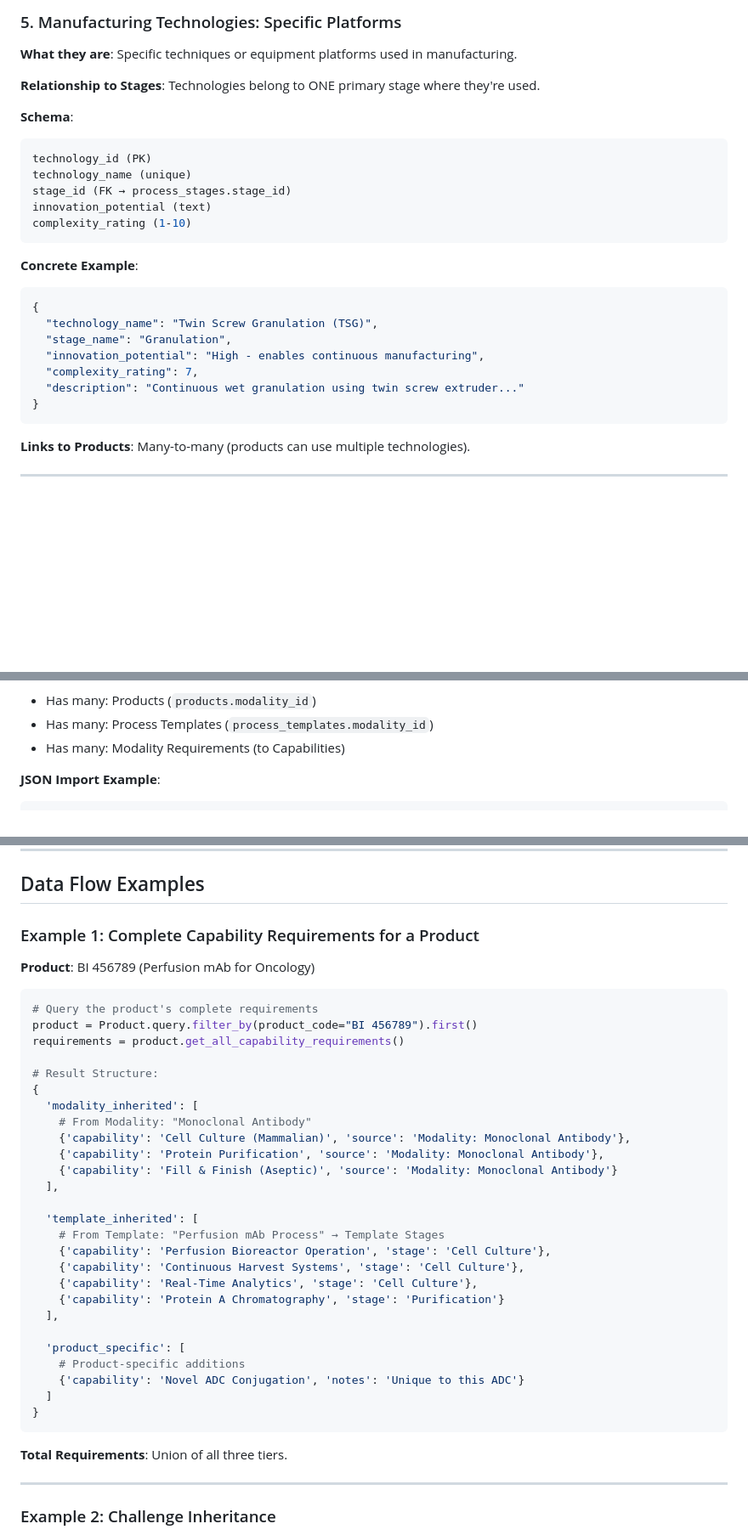
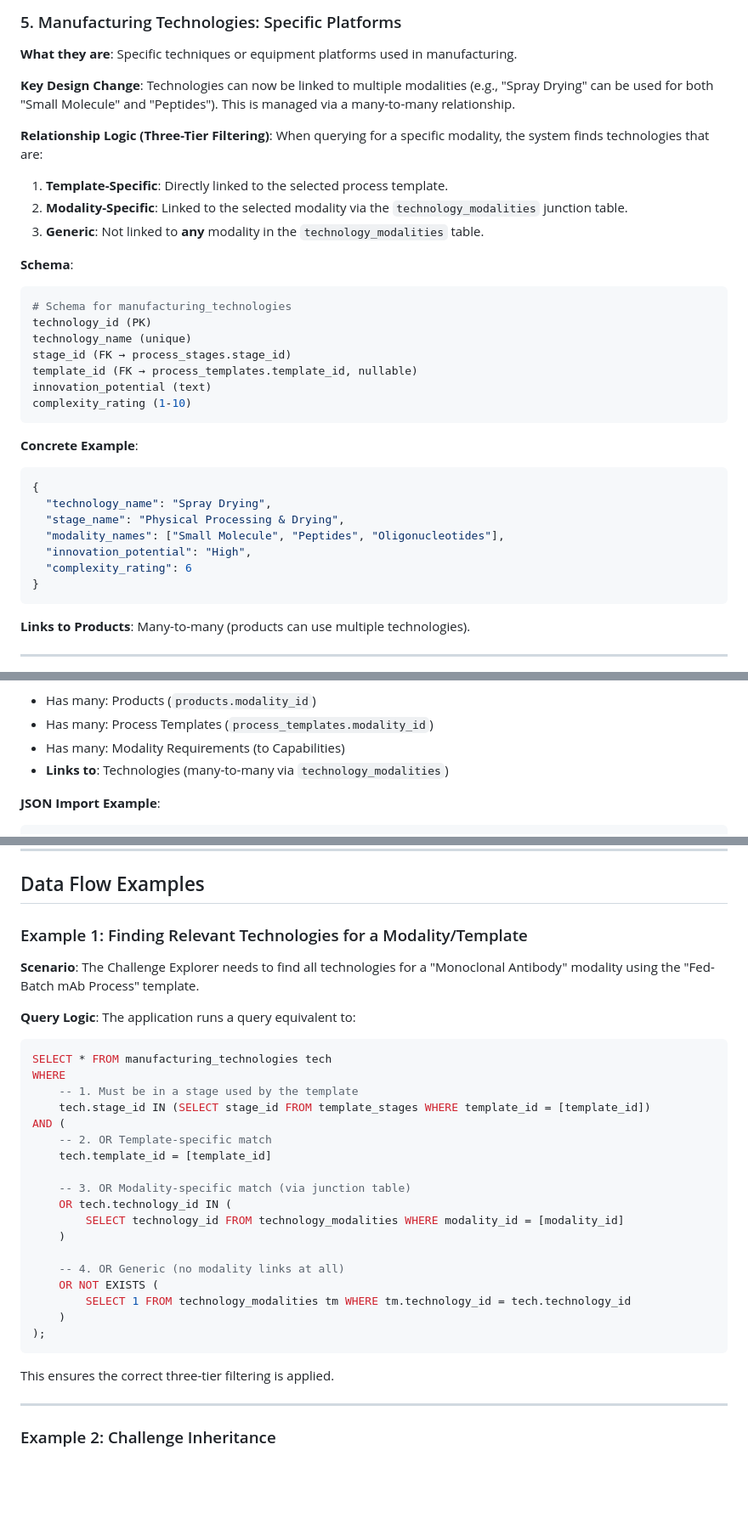
Before and after one commit to TheReallyRealComedian/PipelineIntel_V1, a Markdown page: DATABASE_SCHEME.md, 3 parts joined by grey strips. Shown at 85% size. Drawn GitHub-style; blank space fills up the shorter version.

````diff
--- a/DATABASE_SCHEME.md
+++ b/DATABASE_SCHEME.md
@@ -205,13 +205,21 @@ Level 1 (Phase): "Upstream Processing"
 
 **What they are**: Specific techniques or equipment platforms used in manufacturing.
 
-**Relationship to Stages**: Technologies belong to ONE primary stage where they're used.
+**Key Design Change**: Technologies can now be linked to multiple modalities (e.g., "Spray Drying" can be used for both "Small Molecule" and "Peptides"). This is managed via a many-to-many relationship.
+
+**Relationship Logic (Three-Tier Filtering)**:
+When querying for a specific modality, the system finds technologies that are:
+1.  **Template-Specific**: Directly linked to the selected process template.
+2.  **Modality-Specific**: Linked to the selected modality via the `technology_modalities` junction table.
+3.  **Generic**: Not linked to **any** modality in the `technology_modalities` table.
 
 **Schema**:
 ```python
+# Schema for manufacturing_technologies
 technology_id (PK)
 technology_name (unique)
 stage_id (FK → process_stages.stage_id)
+template_id (FK → process_templates.template_id, nullable)
 innovation_potential (text)
 complexity_rating (1-10)
 ```
@@ -219,11 +227,11 @@ complexity_rating (1-10)
 **Concrete Example**:
 ```json
 {
-  "technology_name": "Twin Screw Granulation (TSG)",
-  "stage_name": "Granulation",
-  "innovation_potential": "High - enables continuous manufacturing",
-  "complexity_rating": 7,
-  "description": "Continuous wet granulation using twin screw extruder..."
+  "technology_name": "Spray Drying",
+  "stage_name": "Physical Processing & Drying",
+  "modality_names": ["Small Molecule", "Peptides", "Oligonucleotides"],
+  "innovation_potential": "High",
+  "complexity_rating": 6
 }
 ```
 
@@ -329,6 +337,7 @@ created_at
 - Has many: Products (`products.modality_id`)
 - Has many: Process Templates (`process_templates.modality_id`)
 - Has many: Modality Requirements (to Capabilities)
+- **Links to**: Technologies (many-to-many via `technology_modalities`)
 
 **JSON Import Example**:
 ```json
@@ -660,40 +700,33 @@ notes
 
 ## Data Flow Examples
 
-### Example 1: Complete Capability Requirements for a Product
+### Example 1: Finding Relevant Technologies for a Modality/Template
 
-**Product**: BI 456789 (Perfusion mAb for Oncology)
+**Scenario**: The Challenge Explorer needs to find all technologies for a "Monoclonal Antibody" modality using the "Fed-Batch mAb Process" template.
 
-```python
-# Query the product's complete requirements
-product = Product.query.filter_by(product_code="BI 456789").first()
-requirements = product.get_all_capability_requirements()
+**Query Logic**:
+The application runs a query equivalent to:
+```sql
+SELECT * FROM manufacturing_technologies tech
+WHERE
+    -- 1. Must be in a stage used by the template
+    tech.stage_id IN (SELECT stage_id FROM template_stages WHERE template_id = [template_id])
+AND (
+    -- 2. OR Template-specific match
+    tech.template_id = [template_id]
 
-# Result Structure:
-{
-  'modality_inherited': [
-    # From Modality: "Monoclonal Antibody"
-    {'capability': 'Cell Culture (Mammalian)', 'source': 'Modality: Monoclonal Antibody'},
-    {'capability': 'Protein Purification', 'source': 'Modality: Monoclonal Antibody'},
-    {'capability': 'Fill & Finish (Aseptic)', 'source': 'Modality: Monoclonal Antibody'}
-  ],
+    -- 3. OR Modality-specific match (via junction table)
+    OR tech.technology_id IN (
+        SELECT technology_id FROM technology_modalities WHERE modality_id = [modality_id]
+    )
 
-  'template_inherited': [
-    # From Template: "Perfusion mAb Process" → Template Stages
-    {'capability': 'Perfusion Bioreactor Operation', 'stage': 'Cell Culture'},
-    {'capability': 'Continuous Harvest Systems', 'stage': 'Cell Culture'},
-    {'capability': 'Real-Time Analytics', 'stage': 'Cell Culture'},
-    {'capability': 'Protein A Chromatography', 'stage': 'Purification'}
-  ],
-
-  'product_specific': [
-    # Product-specific additions
-    {'capability': 'Novel ADC Conjugation', 'notes': 'Unique to this ADC'}
-  ]
-}
+    -- 4. OR Generic (no modality links at all)
+    OR NOT EXISTS (
+        SELECT 1 FROM technology_modalities tm WHERE tm.technology_id = tech.technology_id
+    )
+);
 ```
-
-**Total Requirements**: Union of all three tiers.
+This ensures the correct three-tier filtering is applied.
 
 ---
 
````
Also changed, not shown: other parts of DATABASE_SCHEME.md (+50 -9 lines), README.md (+29 -11 lines).
